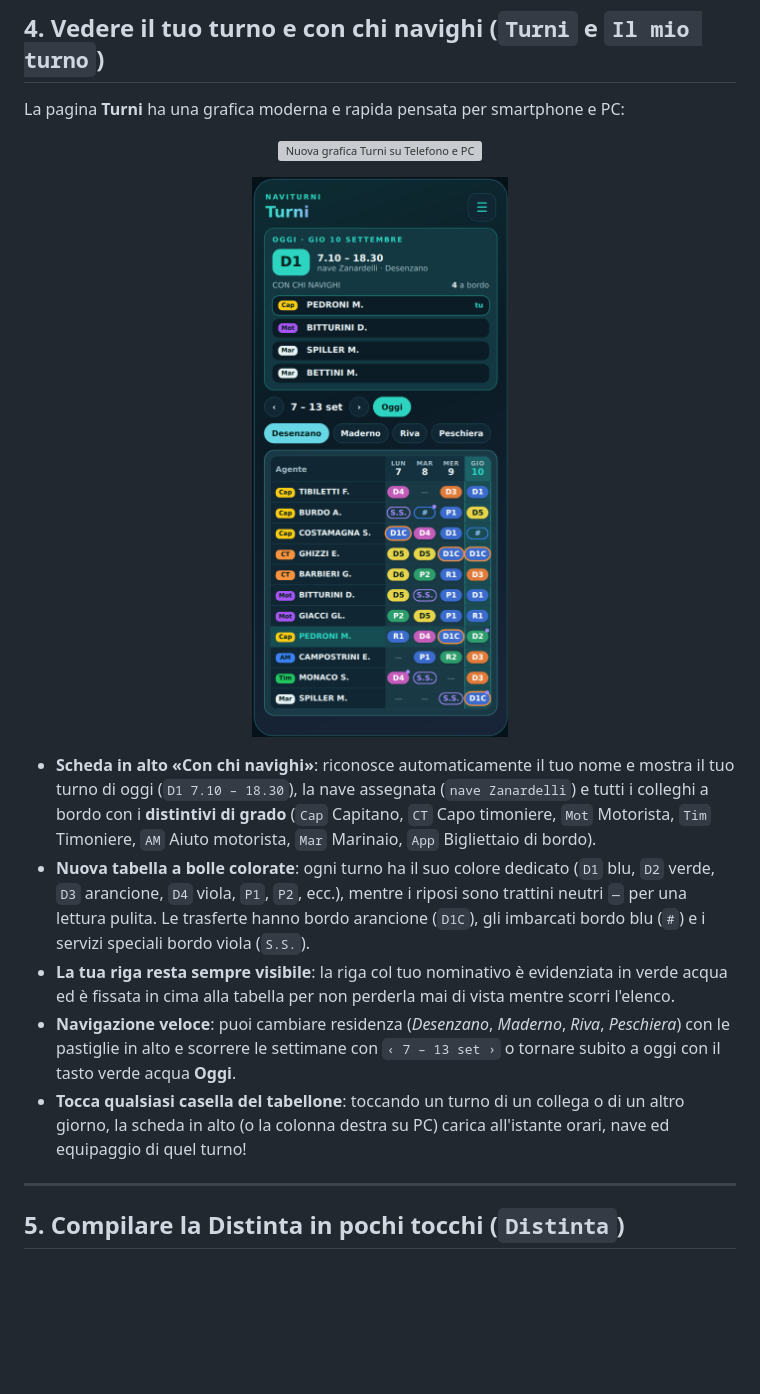
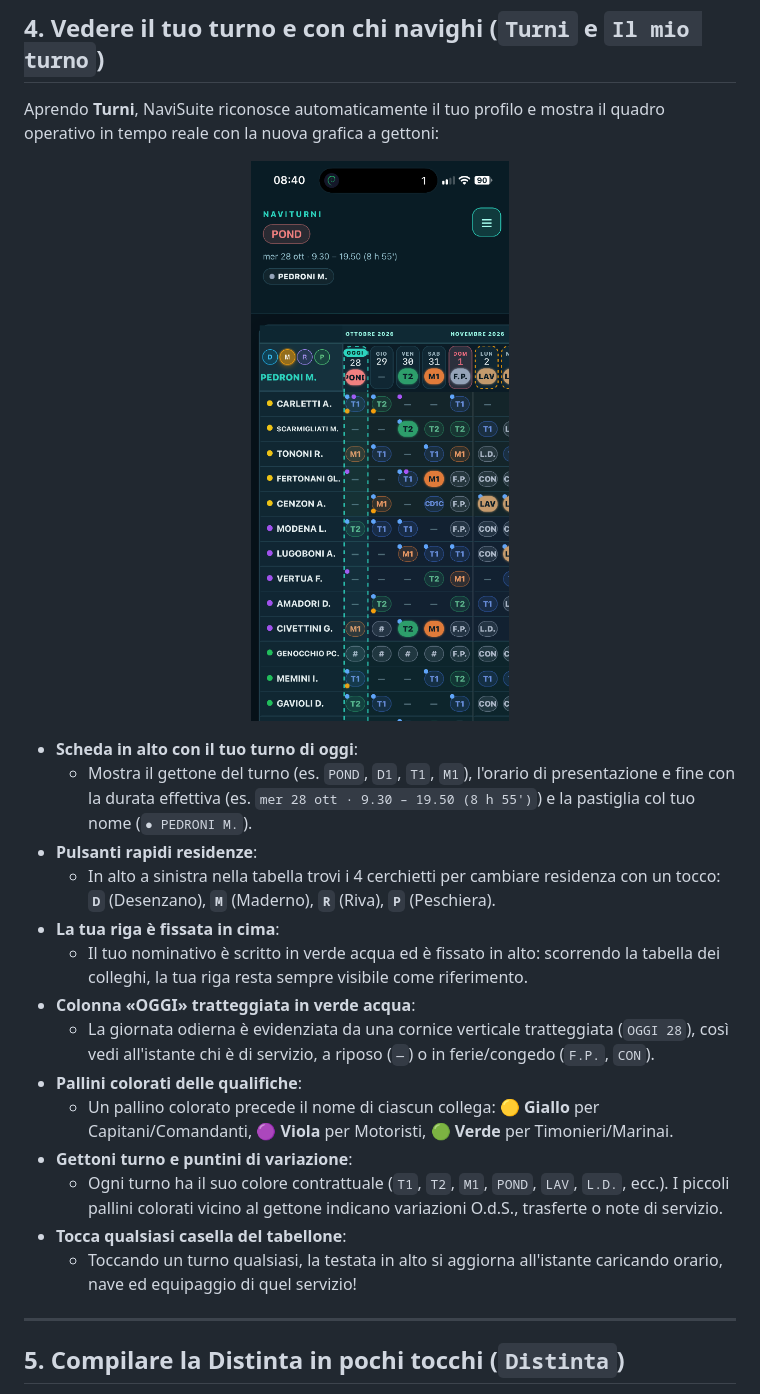
Before and after one commit to PapaMike80/NaviSuite, a Markdown page: docs/GUIDA-RAPIDA.md, the part around the change. Rendered like a GitHub page; pictures changed too: assets/images/naviturni-reale.png (added), tools/mockup-naviturni-7gg.png; blank space fills up the shorter version; grey boxes are pictures that could not be loaded.

```diff
--- a/docs/GUIDA-RAPIDA.md
+++ b/docs/GUIDA-RAPIDA.md
@@ -50,21 +50,26 @@ Appena entrato (oppure toccando il pulsante menu **`☰`** in alto a destra da q
 
 ## 4. Vedere il tuo turno e con chi navighi (`Turni` e `Il mio turno`)
 
-La pagina **Turni** ha una grafica moderna e rapida pensata per smartphone e PC:
+Aprendo **Turni**, NaviSuite riconosce automaticamente il tuo profilo e mostra il quadro operativo in tempo reale con la nuova grafica a gettoni:
 
 <p align="center">
-  <img src="../tools/mockup-naviturni-equipaggio.png" alt="Nuova grafica Turni su Telefono e PC" width="100%">
+  <img src="../assets/images/naviturni-reale.png" alt="Nuova interfaccia NaviTurni reale" width="310">
 </p>
 
-<p align="center">
-  <img src="../tools/mockup-naviturni-7gg.png" alt="Dettaglio Turni ed Equipaggio da Telefono" width="340">
-</p>
-
-* **Scheda in alto «Con chi navighi»**: riconosce automaticamente il tuo nome e mostra il tuo turno di oggi (`D1 7.10 – 18.30`), la nave assegnata (`nave Zanardelli`) e tutti i colleghi a bordo con i **distintivi di grado** (`Cap` Capitano, `CT` Capo timoniere, `Mot` Motorista, `Tim` Timoniere, `AM` Aiuto motorista, `Mar` Marinaio, `App` Bigliettaio di bordo).
-* **Nuova tabella a bolle colorate**: ogni turno ha il suo colore dedicato (`D1` blu, `D2` verde, `D3` arancione, `D4` viola, `P1`, `P2`, ecc.), mentre i riposi sono trattini neutri `—` per una lettura pulita. Le trasferte hanno bordo arancione (`D1C`), gli imbarcati bordo blu (`#`) e i servizi speciali bordo viola (`S.S.`).
-* **La tua riga resta sempre visibile**: la riga col tuo nominativo è evidenziata in verde acqua ed è fissata in cima alla tabella per non perderla mai di vista mentre scorri l'elenco.
-* **Navigazione veloce**: puoi cambiare residenza (*Desenzano*, *Maderno*, *Riva*, *Peschiera*) con le pastiglie in alto e scorrere le settimane con `‹ 7 – 13 set ›` o tornare subito a oggi con il tasto verde acqua **Oggi**.
-* **Tocca qualsiasi casella del tabellone**: toccando un turno di un collega o di un altro giorno, la scheda in alto (o la colonna destra su PC) carica all'istante orari, nave ed equipaggio di quel turno!
+* **Scheda in alto con il tuo turno di oggi**:
+  * Mostra il gettone del turno (es. `POND`, `D1`, `T1`, `M1`), l'orario di presentazione e fine con la durata effettiva (es. `mer 28 ott · 9.30 – 19.50 (8 h 55')`) e la pastiglia col tuo nome (`● PEDRONI M.`).
+* **Pulsanti rapidi residenze**:
+  * In alto a sinistra nella tabella trovi i 4 cerchietti per cambiare residenza con un tocco: **`D`** (Desenzano), **`M`** (Maderno), **`R`** (Riva), **`P`** (Peschiera).
+* **La tua riga è fissata in cima**:
+  * Il tuo nominativo è scritto in verde acqua ed è fissato in alto: scorrendo la tabella dei colleghi, la tua riga resta sempre visibile come riferimento.
+* **Colonna «OGGI» tratteggiata in verde acqua**:
+  * La giornata odierna è evidenziata da una cornice verticale tratteggiata (`OGGI 28`), così vedi all'istante chi è di servizio, a riposo (`—`) o in ferie/congedo (`F.P.`, `CON`).
+* **Pallini colorati delle qualifiche**:
+  * Un pallino colorato precede il nome di ciascun collega: 🟡 **Giallo** per Capitani/Comandanti, 🟣 **Viola** per Motoristi, 🟢 **Verde** per Timonieri/Marinai.
+* **Gettoni turno e puntini di variazione**:
+  * Ogni turno ha il suo colore contrattuale (`T1`, `T2`, `M1`, `POND`, `LAV`, `L.D.`, ecc.). I piccoli pallini colorati vicino al gettone indicano variazioni O.d.S., trasferte o note di servizio.
+* **Tocca qualsiasi casella del tabellone**:
+  * Toccando un turno qualsiasi, la testata in alto si aggiorna all'istante caricando orario, nave ed equipaggio di quel servizio!
 
 ---
 
```
Also changed, not shown: docs/GUIDA-AVANZATA.md (+28 -17 lines), tools/mockup-naviturni-mobile.png, 1 other file.
